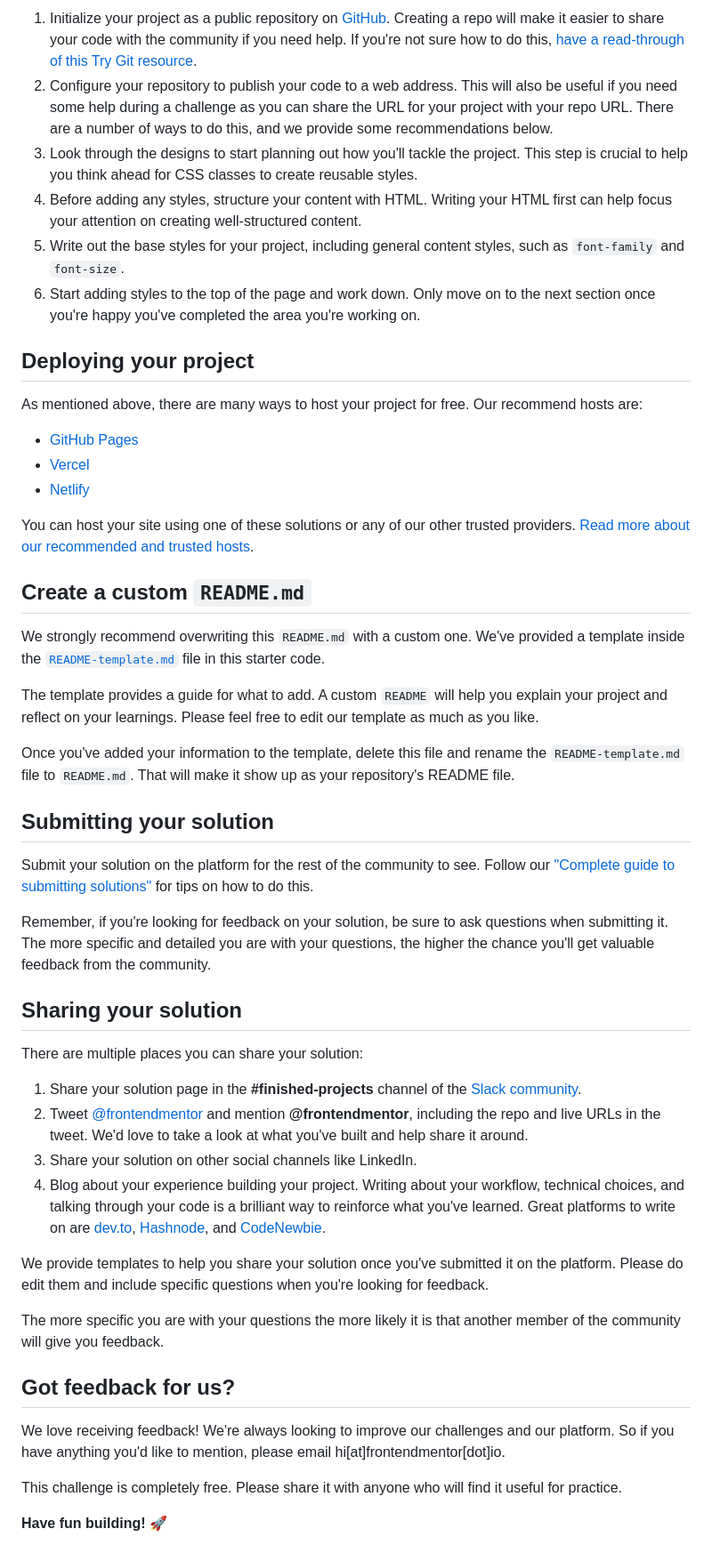
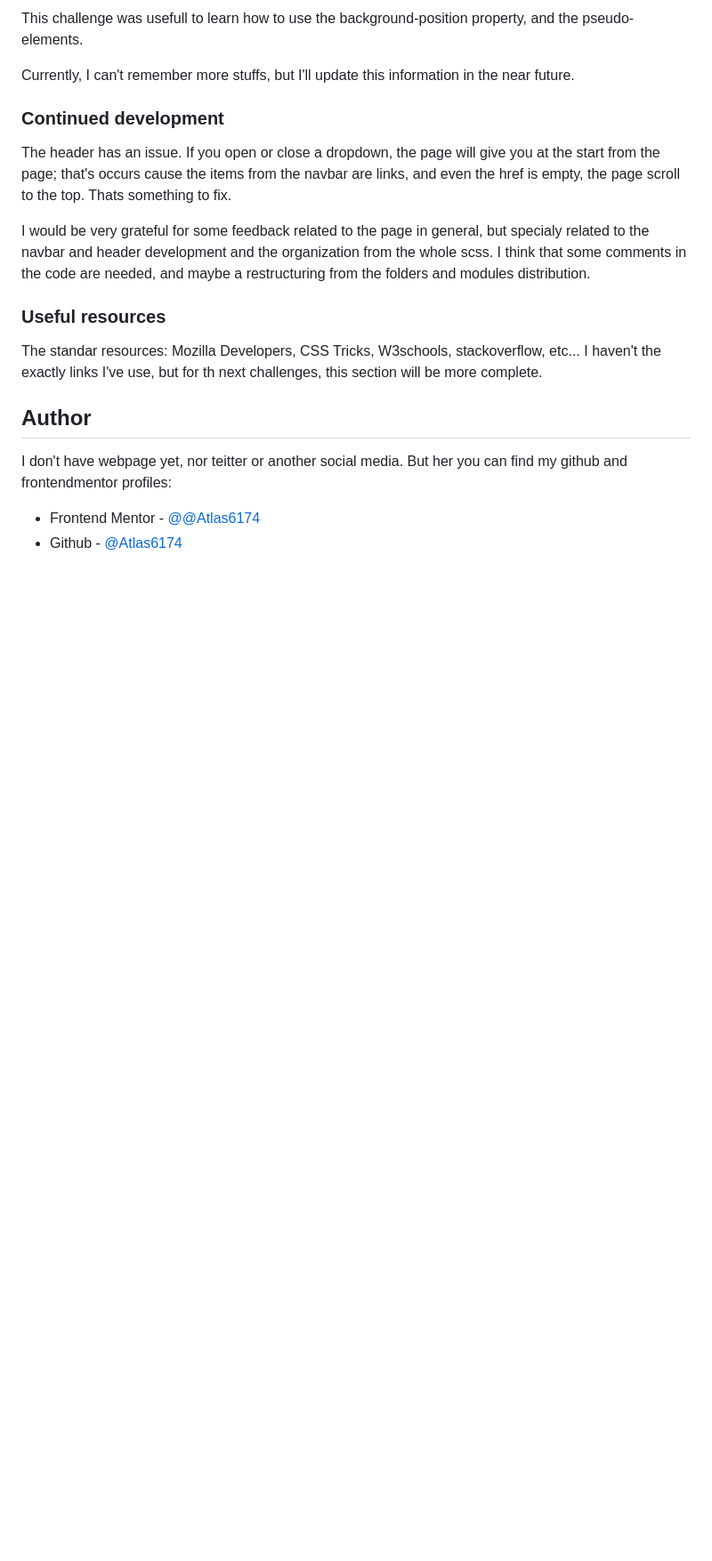
Before and after one commit to Atlas6174/blogr-landing-page-main, a Markdown page: README.md, the part around the change printed below. Shown: that part at 89% size. Drawn GitHub-style; blank space fills up the shorter version.

```diff
--- a/README.md
+++ b/README.md
@@ -41,52 +51,30 @@ Feel free to use any workflow that you feel comfortable with. Below is a suggest
 
-1. Initialize your project as a public repository on [GitHub](https://github.com/). Creating a repo will make it easier to share your code with the community if you need help. If you're not sure how to do this, [have a read-through of this Try Git resource](https://try.github.io/).
-2. Configure your repository to publish your code to a web address. This will also be useful if you need some help during a challenge as you can share the URL for your project with your repo URL. There are a number of ways to do this, and we provide some recommendations below.
-3. Look through the designs to start planning out how you'll tackle the project. This step is crucial to help you think ahead for CSS classes to create reusable styles.
-4. Before adding any styles, structure your content with HTML. Writing your HTML first can help focus your attention on creating well-structured content.
-5. Write out the base styles for your project, including general content styles, such as `font-family` and `font-size`.
-6. Start adding styles to the top of the page and work down. Only move on to the next section once you're happy you've completed the area you're working on.
+This challenge was usefull to learn how to use the background-position property, and the
+pseudo-elements.
 
-## Deploying your project
+Currently, I can't remember more stuffs, but I'll update this information in the near
+future.
 
-As mentioned above, there are many ways to host your project for free. Our recommend hosts are:
+### Continued development
 
-- [GitHub Pages](https://pages.github.com/)
-- [Vercel](https://vercel.com/)
-- [Netlify](https://www.netlify.com/)
+The header has an issue. If you open or close a dropdown, the page will give you at the
+start from the page; that's occurs cause the items from the navbar are links, and even
+the href is empty, the page scroll to the top. Thats something to fix.
 
-You can host your site using one of these solutions or any of our other trusted providers. [Read more about our recommended and trusted hosts](https://medium.com/frontend-mentor/frontend-mentor-trusted-hosting-providers-bf000dfebe).
+I would be very grateful for some feedback related to the page in general, but specialy
+related to the navbar and header development and the organization from the whole scss.
+I think that some comments in the code are needed, and maybe a restructuring from the
+folders and modules distribution.
 
-## Create a custom `README.md`
+### Useful resources
 
-We strongly recommend overwriting this `README.md` with a custom one. We've provided a template inside the [`README-template.md`](./README-template.md) file in this starter code.
+The standar resources: Mozilla Developers, CSS Tricks, W3schools, stackoverflow, etc...
+I haven't the exactly links I've use, but for th next challenges, this section will be
+more complete.
 
-The template provides a guide for what to add. A custom `README` will help you explain your project and reflect on your learnings. Please feel free to edit our template as much as you like.
+## Author
+I don't have webpage yet, nor teitter or another social media. But her you can find my
+github and frontendmentor profiles:
 
-Once you've added your information to the template, delete this file and rename the `README-template.md` file to `README.md`. That will make it show up as your repository's README file.
-
-## Submitting your solution
-
-Submit your solution on the platform for the rest of the community to see. Follow our ["Complete guide to submitting solutions"](https://medium.com/frontend-mentor/a-complete-guide-to-submitting-solutions-on-frontend-mentor-ac6384162248) for tips on how to do this.
-
-Remember, if you're looking for feedback on your solution, be sure to ask questions when submitting it. The more specific and detailed you are with your questions, the higher the chance you'll get valuable feedback from the community.
-
-## Sharing your solution
-
-There are multiple places you can share your solution:
-
-1. Share your solution page in the **#finished-projects** channel of the [Slack community](https://www.frontendmentor.io/slack).
-2. Tweet [@frontendmentor](https://twitter.com/frontendmentor) and mention **@frontendmentor**, including the repo and live URLs in the tweet. We'd love to take a look at what you've built and help share it around.
-3. Share your solution on other social channels like LinkedIn.
-4. Blog about your experience building your project. Writing about your workflow, technical choices, and talking through your code is a brilliant way to reinforce what you've learned. Great platforms to write on are [dev.to](https://dev.to/), [Hashnode](https://hashnode.com/), and [CodeNewbie](https://community.codenewbie.org/).
-
-We provide templates to help you share your solution once you've submitted it on the platform. Please do edit them and include specific questions when you're looking for feedback.
-
-The more specific you are with your questions the more likely it is that another member of the community will give you feedback.
-
-## Got feedback for us?
-
-We love receiving feedback! We're always looking to improve our challenges and our platform. So if you have anything you'd like to mention, please email hi[at]frontendmentor[dot]io.
-
-This challenge is completely free. Please share it with anyone who will find it useful for practice.
-
-**Have fun building!** 🚀
+- Frontend Mentor - [@@Atlas6174](https://www.frontendmentor.io/profile/Atlas6174)
+- Github - [@Atlas6174](https://github.com/Atlas6174)
```
Also changed, not shown: other parts of README.md (+32 -22 lines), README-template.md (deleted, +0 -99 lines), screenshots/ScreenShotDesktop.png (added).
